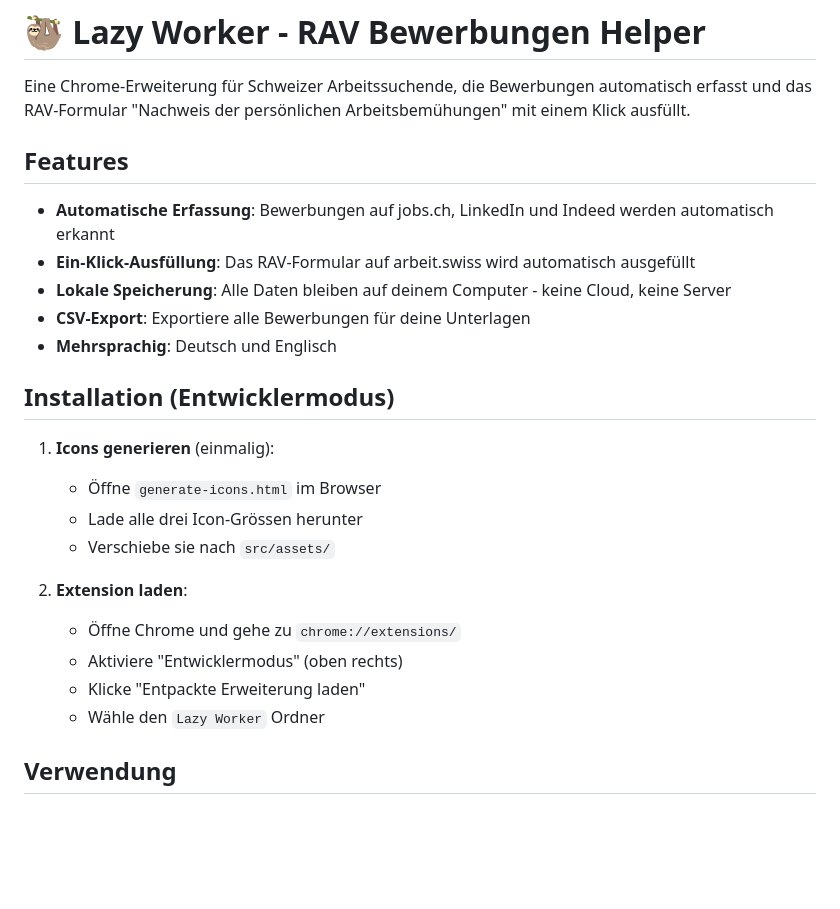
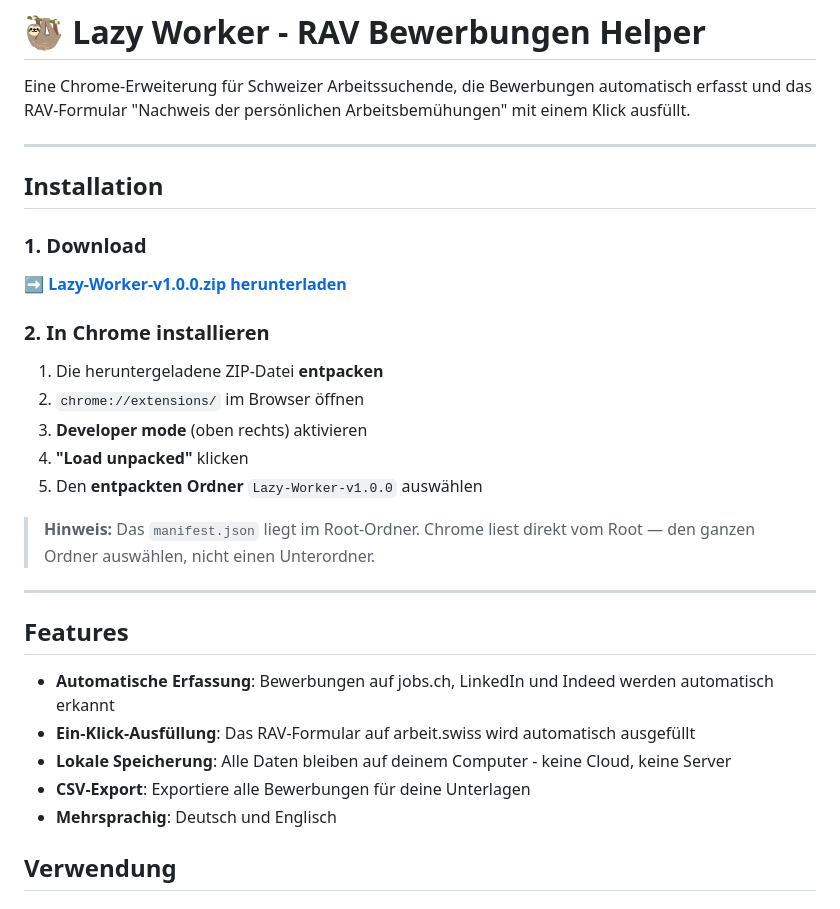
Before and after one commit to Val313-313/lazy-worker, a Markdown page: README.md, the part around the change. GitHub-like rendering; blank space fills up the shorter version.

Commit message:
Add download & installation instructions to README
Co-Authored-By: Claude Opus 4.6 <noreply@anthropic.com>

```diff
--- a/README.md
+++ b/README.md
@@ -1,6 +1,26 @@
 # 🦥 Lazy Worker - RAV Bewerbungen Helper
 
 Eine Chrome-Erweiterung für Schweizer Arbeitssuchende, die Bewerbungen automatisch erfasst und das RAV-Formular "Nachweis der persönlichen Arbeitsbemühungen" mit einem Klick ausfüllt.
+
+---
+
+## Installation
+
+### 1. Download
+
+➡️ **[Lazy-Worker-v1.0.0.zip herunterladen](https://github.com/Val313-313/lazy-worker/releases/latest/download/Lazy-Worker-v1.0.0.zip)**
+
+### 2. In Chrome installieren
+
+1. Die heruntergeladene ZIP-Datei **entpacken**
+2. `chrome://extensions/` im Browser öffnen
+3. **Developer mode** (oben rechts) aktivieren
+4. **"Load unpacked"** klicken
+5. Den **entpackten Ordner** `Lazy-Worker-v1.0.0` auswählen
+
+> **Hinweis:** Das `manifest.json` liegt im Root-Ordner. Chrome liest direkt vom Root — den ganzen Ordner auswählen, nicht einen Unterordner.
+
+---
 
 ## Features
 
@@ -9,19 +29,6 @@ Eine Chrome-Erweiterung für Schweizer Arbeitssuchende, die Bewerbungen automati
 - **Lokale Speicherung**: Alle Daten bleiben auf deinem Computer - keine Cloud, keine Server
 - **CSV-Export**: Exportiere alle Bewerbungen für deine Unterlagen
 - **Mehrsprachig**: Deutsch und Englisch
-
-## Installation (Entwicklermodus)
-
-1. **Icons generieren** (einmalig):
-   - Öffne `generate-icons.html` im Browser
-   - Lade alle drei Icon-Grössen herunter
-   - Verschiebe sie nach `src/assets/`
-
-2. **Extension laden**:
-   - Öffne Chrome und gehe zu `chrome://extensions/`
-   - Aktiviere "Entwicklermodus" (oben rechts)
-   - Klicke "Entpackte Erweiterung laden"
-   - Wähle den `Lazy Worker` Ordner
 
 ## Verwendung
 
```
